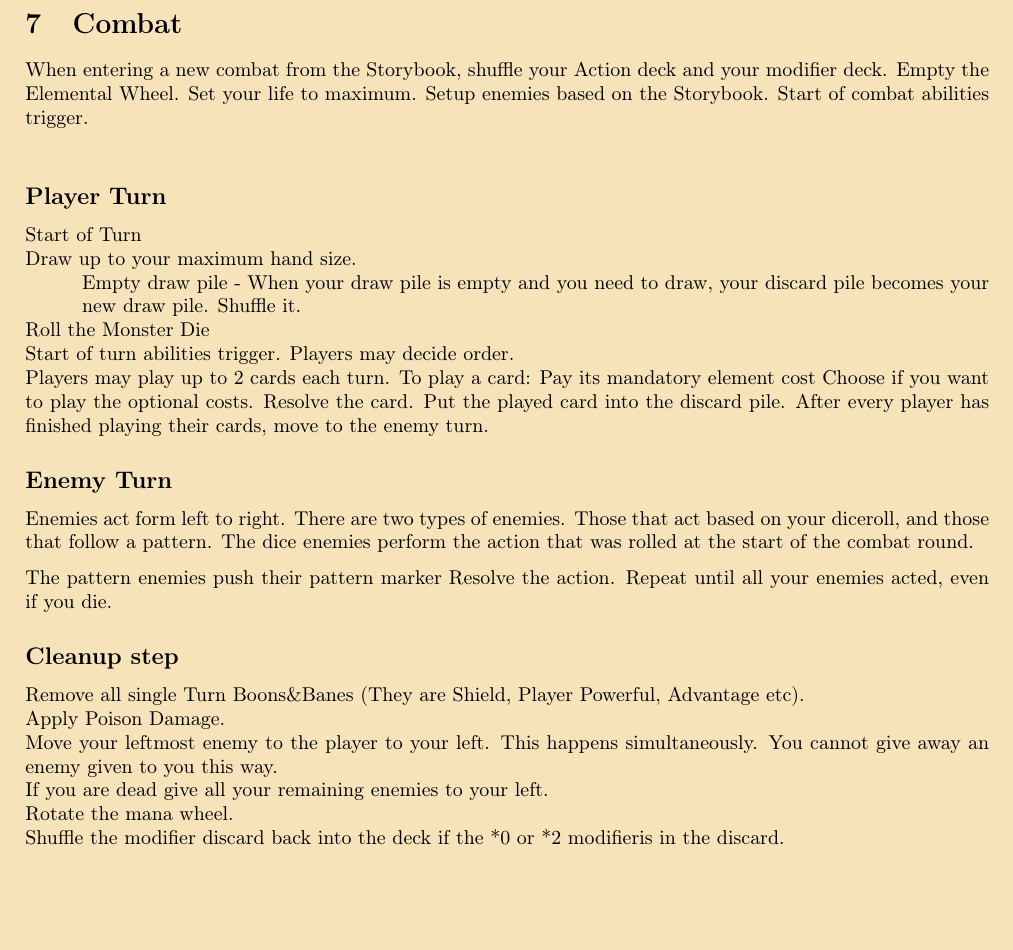
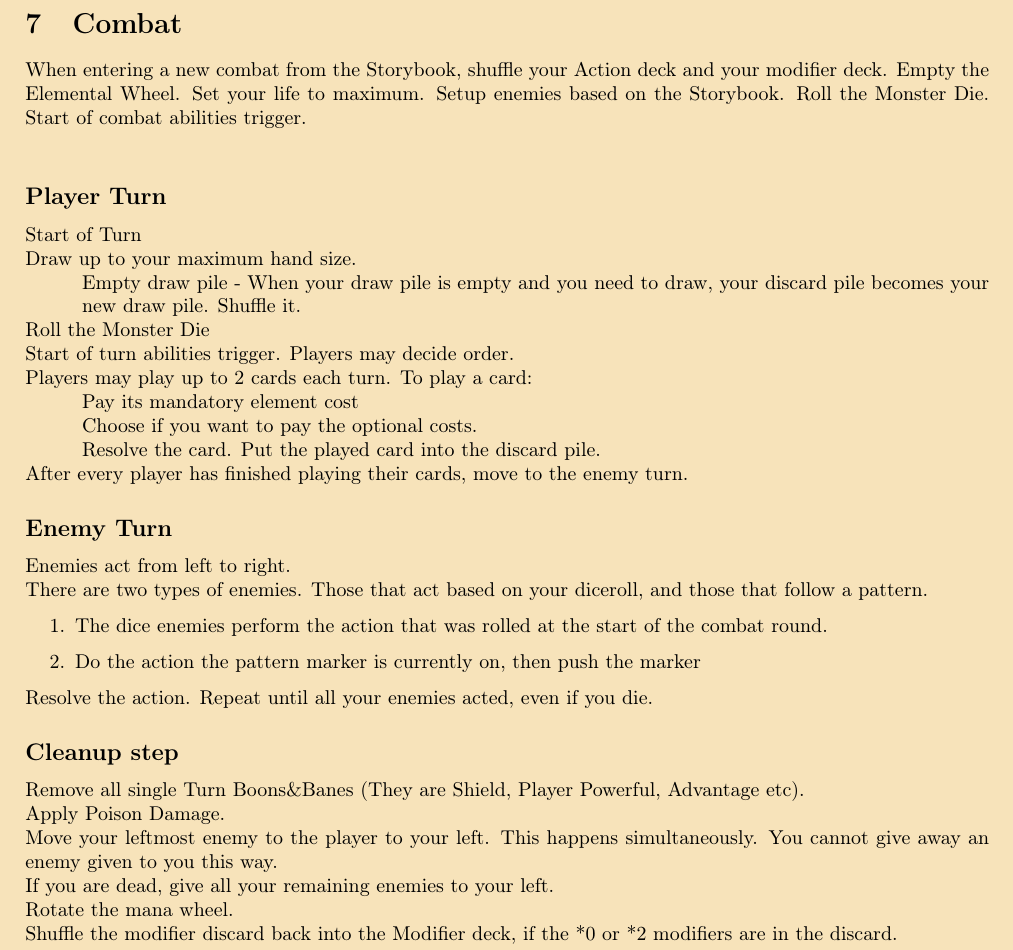
Before and after one commit to Mich2024/WheelOfElements, a LaTeX document (Books/Rulebook.tex): part of page 5 of 7, cut so that both start at the same text, the shorter picture padded with empty space. Compiled offline with pdfLaTeX.

Commit message:
rulebook small changes Combat

```diff
--- a/Books/Rulebook.tex
+++ b/Books/Rulebook.tex
@@ -250,8 +250,8 @@ Increase your life tracker to reflect the new maximum life.
 
 \newpage
 \section{Combat}
-When entering a new combat from the Storybook, shuffle your Action deck and your modifier deck. Empty the Elemental Wheel. Set your life to maximum. Setup enemies based on the Storybook. Start of combat abilities trigger.\\
-
+When entering a new combat from the Storybook, shuffle your Action deck and your modifier deck. Empty the Elemental Wheel. Set your life to maximum. Setup enemies based on the Storybook. Roll the Monster Die. Start of combat abilities trigger.\\
+% Statt roll the monster die - The monster die starting number depends on the rulebook
 %\subsection*{Combat Round}
 %First, prepare a new round:
 
@@ -263,19 +263,20 @@ Draw up to your maximum hand size.\\
 Roll the Monster Die\\
 Start of turn abilities trigger. Players may decide order.\\
 Players may play up to 2 cards each turn.
-To play a card:
-Pay its mandatory element cost
-Choose if you want to play the optional costs.
-Resolve the card.
-Put the played card into the discard pile.
+To play a card:\\
+\hspace*{1cm}Pay its mandatory element cost\\
+\hspace*{1cm}Choose if you want to pay the optional costs.\\
+\hspace*{1cm}Resolve the card. Put the played card into the discard pile.\\
 After every player has finished playing their cards, move to the enemy turn.
 
 \subsection*{Enemy Turn}
-Enemies act form left to right.
+Enemies act from left to right.\\
 There are two types of enemies. Those that act based on your diceroll, and those that follow a pattern.
-The dice enemies perform the action that was rolled at the start of the combat round.
-
-The pattern enemies push their pattern marker
+\begin{enumerate}
+\item The dice enemies perform the action that was rolled at the start of the combat round.
+\item Do the action the pattern marker is currently on, then push the marker
+%The pattern enemies push their pattern marker
+\end{enumerate}
 Resolve the action.
 Repeat until all your enemies acted, even if you die.
 
@@ -283,9 +284,10 @@ Repeat until all your enemies acted, even if you die.
 Remove all single Turn Boons\&Banes (They are Shield, Player Powerful, Advantage etc).\\
 Apply Poison Damage.\\
 Move your leftmost enemy to the player to your left. This happens simultaneously. You cannot give away an enemy given to you this way.\\
-If you are dead give all your remaining enemies to your left. \\
+If you are dead, give all your remaining enemies to your left. \\
 Rotate the mana wheel.\\
-Shuffle the modifier discard back into the deck if the *0 or *2 modifieris in the discard.
+Shuffle the modifier discard back into the Modifier deck, if the *0 or *2 modifiers are in the discard.\\
+Roll the Monster die.
 
 \newpage
 \section{Playing a Card}
```
